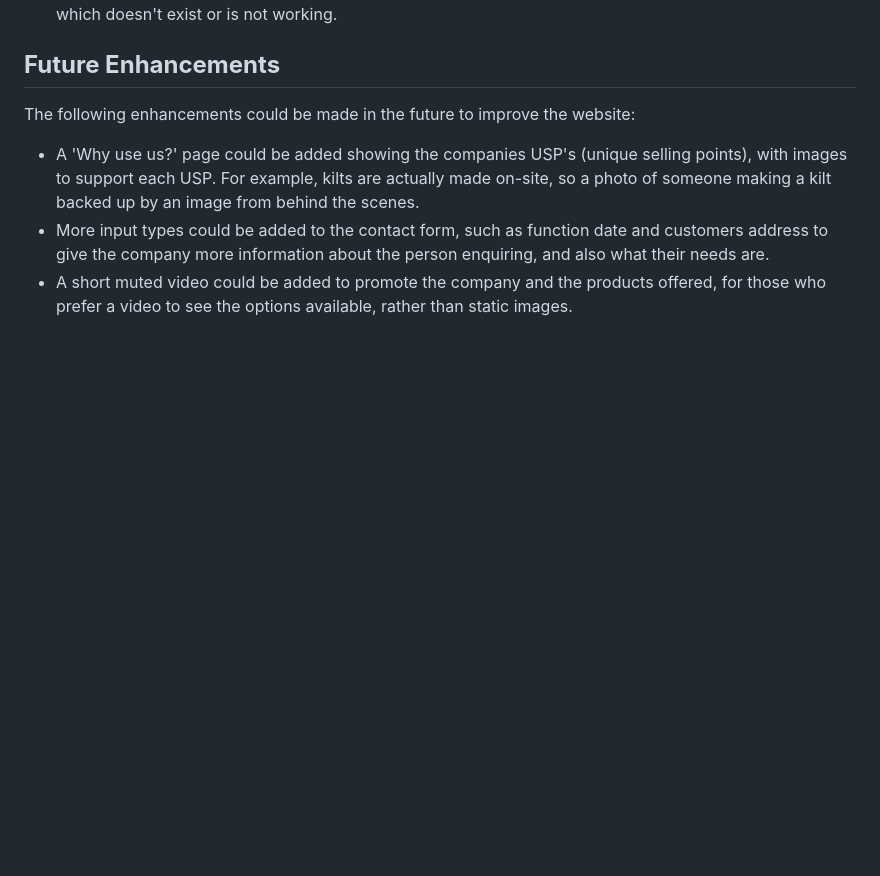
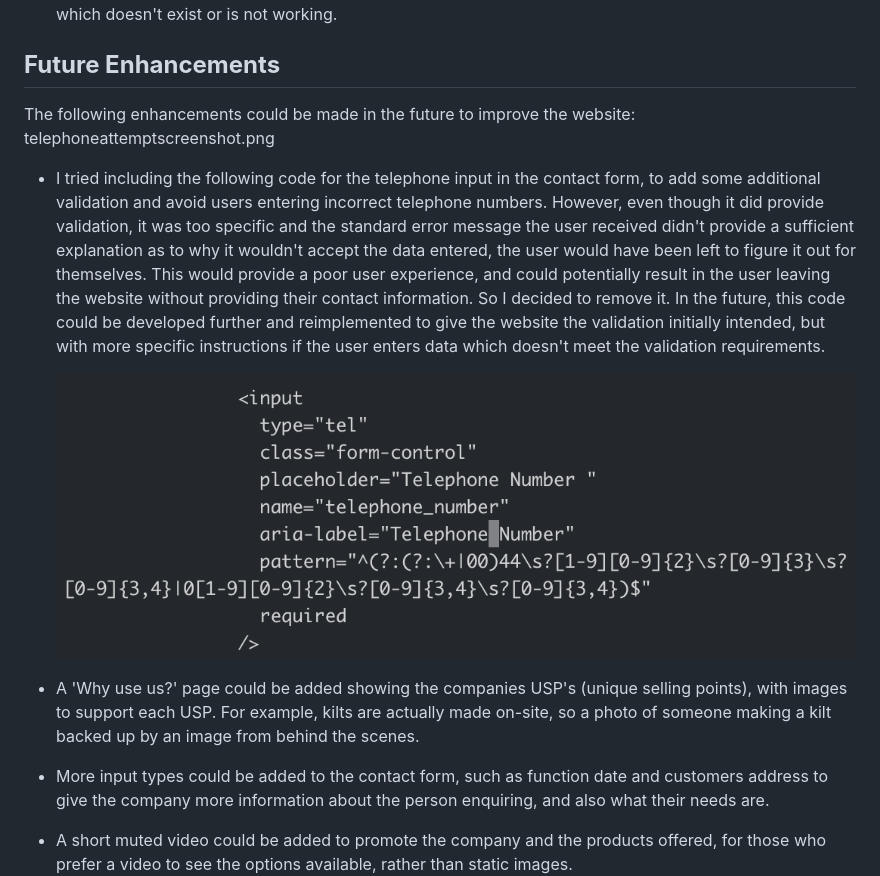
Before and after one commit to danielanthonycollins/wales-tartan-centres, a Markdown page: README.md, the part around the change printed below. Rendered like a GitHub page; pictures changed too: documentation/screenshots/telephoneattemptscreenshot.png (added); blank space fills up the shorter version.

Commit message:
Add telephone number future enhancement to readme with screenshot

```diff
--- a/README.md
+++ b/README.md
@@ -216,7 +216,11 @@ Mobile view:
 
 ## **Future Enhancements**
 
-The following enhancements could be made in the future to improve the website:
+The following enhancements could be made in the future to improve the website: telephoneattemptscreenshot.png
+
+- I tried including the following code for the telephone input in the contact form, to add some additional validation and avoid users entering incorrect telephone numbers. However, even though it did provide validation, it was too specific and the standard error message the user received didn't provide a sufficient explanation as to why it wouldn't accept the data entered, the user would have been left to figure it out for themselves. This would provide a poor user experience, and could potentially result in the user leaving the website without providing their contact information. So I decided to remove it. In the future, this code could be developed further and reimplemented to give the website the validation initially intended, but with more specific instructions if the user enters data which doesn't meet the validation requirements.
+
+  ![Error message](documentation/screenshots/telephoneattemptscreenshot.png)
 
 - A 'Why use us?' page could be added showing the companies USP's (unique selling points), with images to support each USP. For example, kilts are actually made on-site, so a photo of someone making a kilt backed up by an image from behind the scenes.
 - More input types could be added to the contact form, such as function date and customers address to give the company more information about the person enquiring, and also what their needs are.
```
Also changed, not shown: other parts of README.md (+2 -2 lines).
